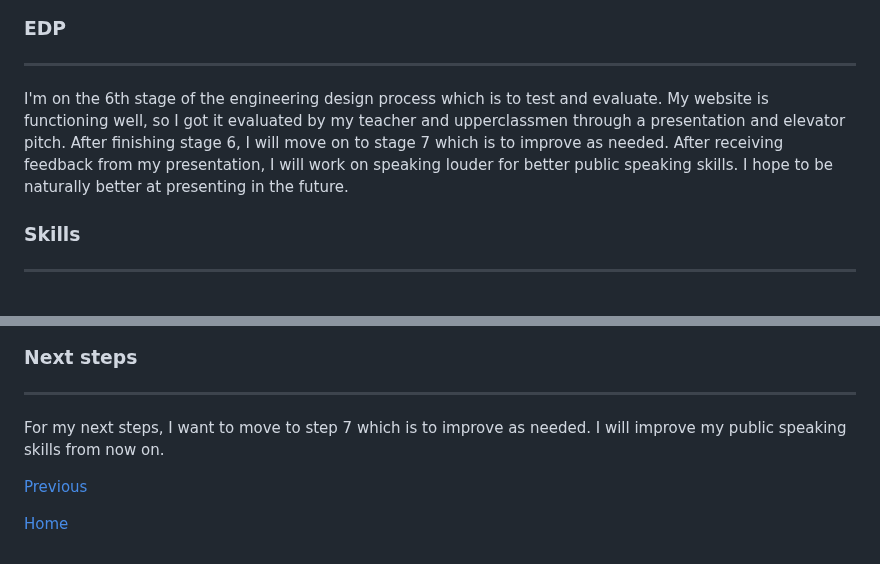
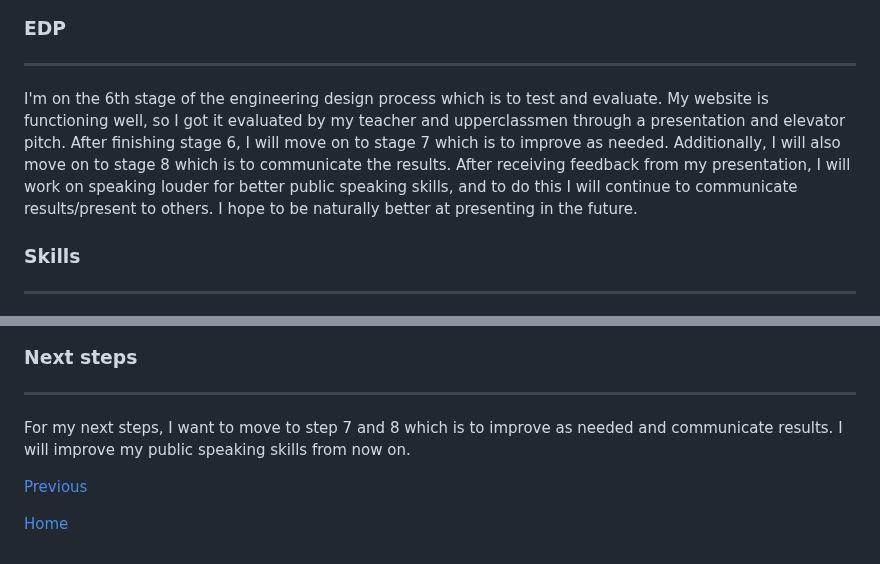
Before and after one commit to joleel3389/sep10-freedom-project, a Markdown page: blog/entry07.md, 2 parts joined by grey strips. Drawn GitHub-style.

Commit message:
fix link + add last stage

```diff
--- a/blog/entry07.md
+++ b/blog/entry07.md
@@ -11,7 +11,7 @@ For entry 7, I was required to present and give an elevator pitch on my freedom
 
 ---
 
-I'm on the 6th stage of the engineering design process which is to test and evaluate. My website is functioning well, so I got it evaluated by my teacher and upperclassmen through a presentation and elevator pitch. After finishing stage 6, I will move on to stage 7 which is to improve as needed. After receiving feedback from my presentation, I will work on speaking louder for better public speaking skills. I hope to be naturally better at presenting in the future.
+I'm on the 6th stage of the engineering design process which is to test and evaluate. My website is functioning well, so I got it evaluated by my teacher and upperclassmen through a presentation and elevator pitch. After finishing stage 6, I will move on to stage 7 which is to improve as needed. Additionally, I will also move on to stage 8 which is to communicate the results. After receiving feedback from my presentation, I will work on speaking louder for better public speaking skills, and to do this I will continue to communicate results/present to others. I hope to be naturally better at presenting in the future.
 
 ### Skills
 
@@ -28,7 +28,7 @@ These are the following skills I've learned from writing my 7th blog.
 
 ---
 
-For my next steps, I want to move to step 7 which is to improve as needed. I will improve my public speaking skills from now on.
+For my next steps, I want to move to step 7 and 8 which is to improve as needed and communicate results. I will improve my public speaking skills from now on.
 
 [Previous](entry06.md)
 
```
Also changed, not shown: other parts of blog/entry07.md (+1 -1 lines).
